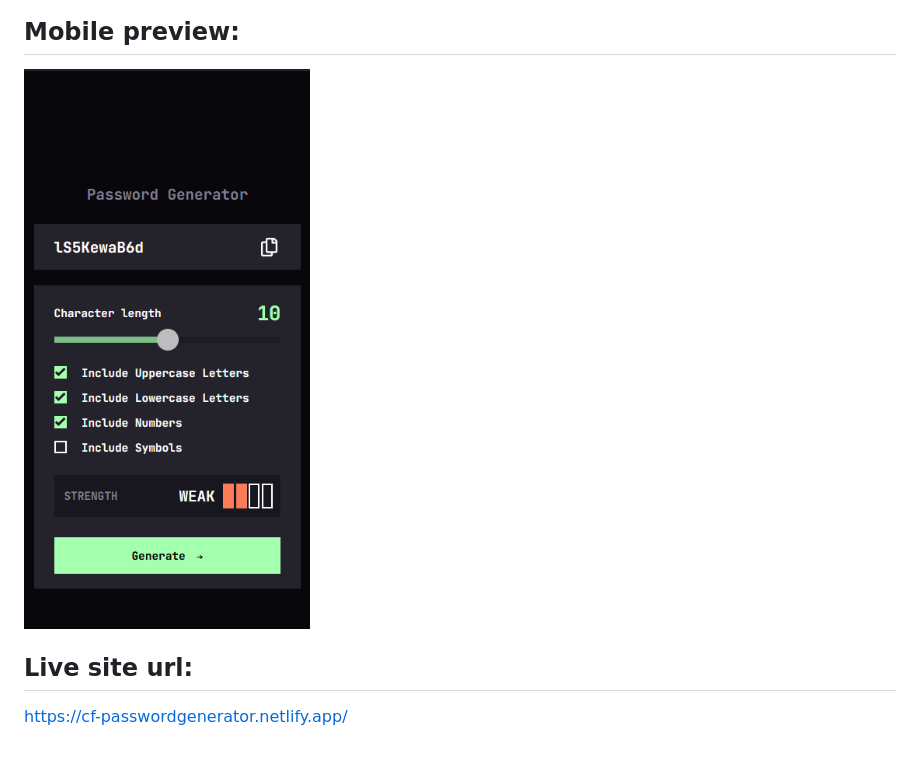
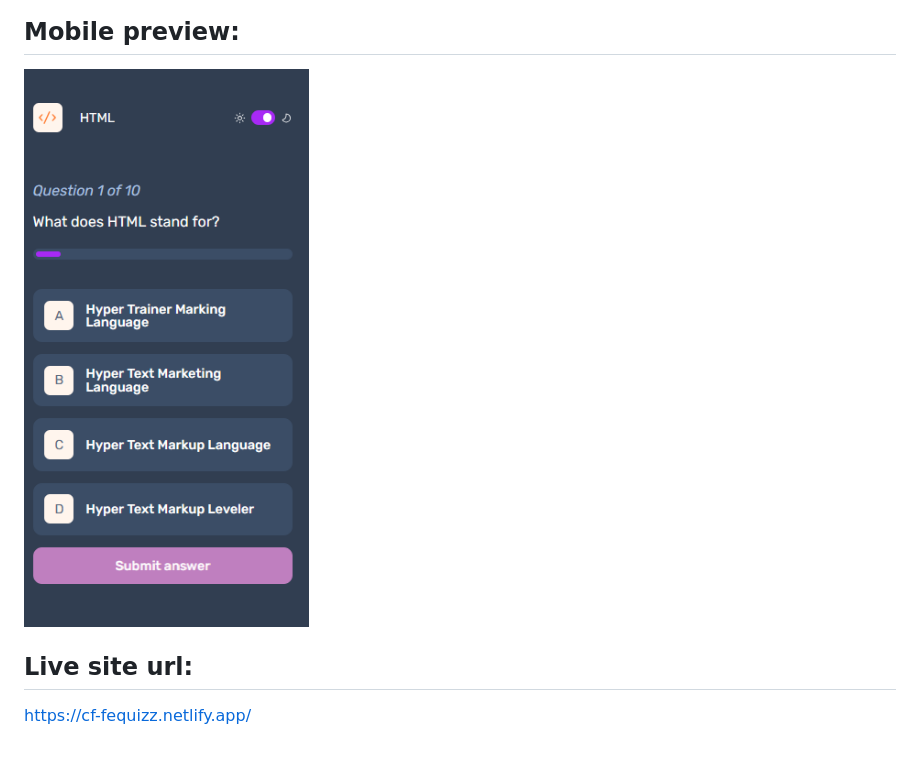
Before and after one commit to ChrisFloresM/FrontendQuizzApp, a Markdown page: README.md, the part around the change printed below. Drawn GitHub-style; pictures changed too: preview/mobile-preview.png.

```diff
--- a/README.md
+++ b/README.md
@@ -37,4 +36,4 @@ A very simple and responsive web app that generates a random password based on a
 ![Screenshot](./preview/mobile-preview.png)
 
 ## Live site url:
-https://cf-passwordgenerator.netlify.app/
+https://cf-fequizz.netlify.app/
```
Also changed, not shown: other parts of README.md (+13 -14 lines), preview/desktop-preview.png, 3 other files.
